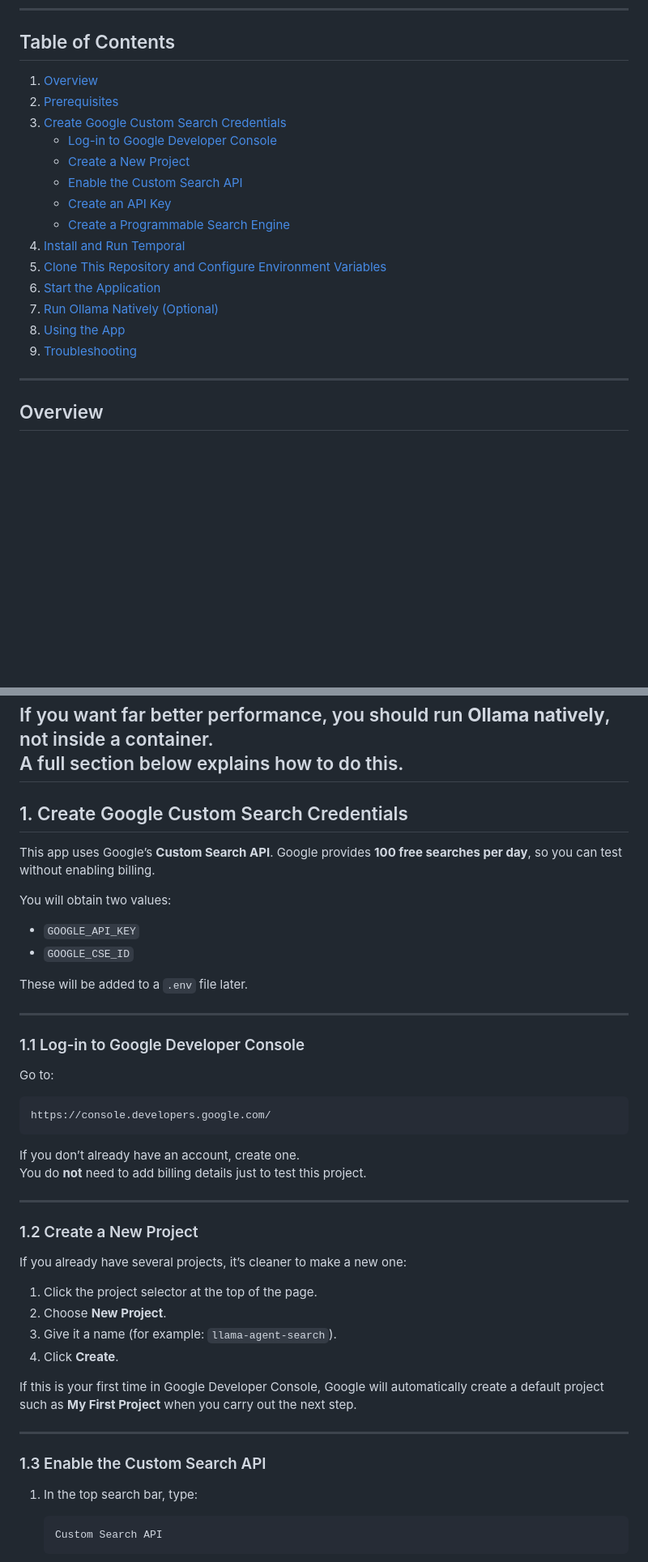
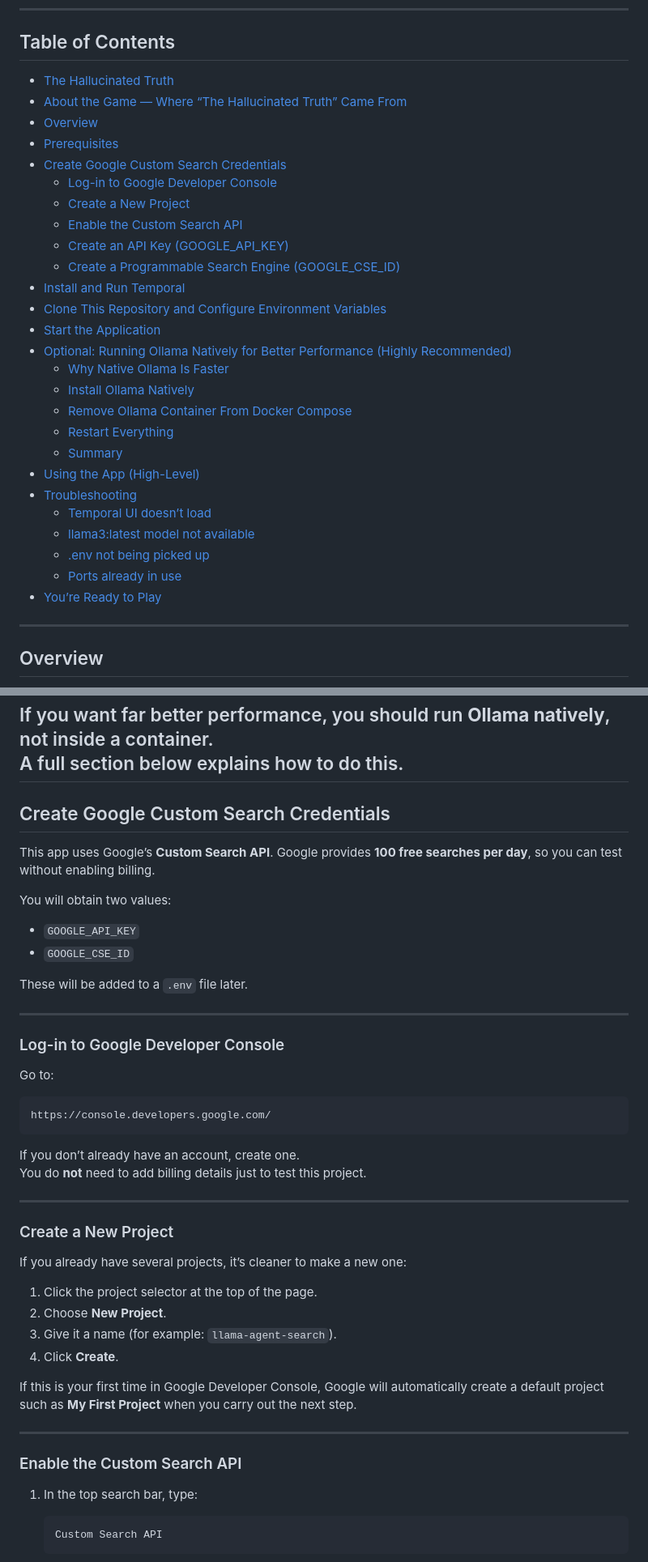
Before and after one commit to rilhia/the-hallucinated-truth, a Markdown page: README.md, 2 parts joined by grey strips. Shown at 81% size. Rendered like a GitHub page; blank space fills up the shorter version.

Commit message:
Refactor README structure and headings
Updated section headers and table of contents for clarity and consistency.

```diff
--- a/README.md
+++ b/README.md
@@ -22,20 +22,32 @@ This project is a blend of [Temporal](https://temporal.io/), [LangChain](https:/
 
 ## Table of Contents
 
-1. [Overview](#overview)
-2. [Prerequisites](#prerequisites)
-3. [Create Google Custom Search Credentials](#1-create-google-custom-search-credentials)
-   - [Log-in to Google Developer Console](#11-log-in-to-google-developer-console)
-   - [Create a New Project](#12-create-a-new-project)
-   - [Enable the Custom Search API](#13-enable-the-custom-search-api)
-   - [Create an API Key](#14-create-an-api-key-google_api_key)
-   - [Create a Programmable Search Engine](#15-create-a-programmable-search-engine-google_cse_id)
-4. [Install and Run Temporal](#2-install-and-run-temporal)
-5. [Clone This Repository and Configure Environment Variables](#3-clone-this-repository-and-configure-environment-variables)
-6. [Start the Application](#4-start-the-application)
-7. [Run Ollama Natively (Optional)](#5-optional-running-ollama-natively-for-better-performance-highly-recommended)
-8. [Using the App](#6-using-the-app-high-level)
-9. [Troubleshooting](#troubleshooting)
+- [The Hallucinated Truth](#the-hallucinated-truth)
+- [About the Game — Where “The Hallucinated Truth” Came From](#-about-the-game--where-the-hallucinated-truth-came-from)
+- [Overview](#overview)
+- [Prerequisites](#prerequisites)
+- [Create Google Custom Search Credentials](#create-google-custom-search-credentials)
+  - [Log-in to Google Developer Console](#log-in-to-google-developer-console)
+  - [Create a New Project](#create-a-new-project)
+  - [Enable the Custom Search API](#enable-the-custom-search-api)
+  - [Create an API Key (GOOGLE_API_KEY)](#create-an-api-key-google_api_key)
+  - [Create a Programmable Search Engine (GOOGLE_CSE_ID)](#create-a-programmable-search-engine-google_cse_id)
+- [Install and Run Temporal](#install-and-run-temporal)
+- [Clone This Repository and Configure Environment Variables](#clone-this-repository-and-configure-environment-variables)
+- [Start the Application](#start-the-application)
+- [Optional: Running Ollama Natively for Better Performance (Highly Recommended)](#optional-running-ollama-natively-for-better-performance-highly-recommended)
+  - [Why Native Ollama Is Faster](#why-native-ollama-is-faster)
+  - [Install Ollama Natively](#install-ollama-natively)
+  - [Remove Ollama Container From Docker Compose](#remove-ollama-container-from-docker-compose)
+  - [Restart Everything](#restart-everything)
+  - [Summary](#summary)
+- [Using the App (High-Level)](#using-the-app-high-level)
+- [Troubleshooting](#troubleshooting)
+  - [Temporal UI doesn’t load](#temporal-ui-doesnt-load)
+  - [llama3:latest model not available](#llama3latest-model-not-available)
+  - [.env not being picked up](#env-not-being-picked-up)
+  - [Ports already in use](#ports-already-in-use)
+- [You’re Ready to Play](#youre-ready-to-play)
 
 ---
 
@@ -81,7 +93,7 @@ If you want far better performance, you should run **Ollama natively**, not insi
 A full section below explains how to do this.
 ---
 
-## 1. Create Google Custom Search Credentials
+## Create Google Custom Search Credentials
 
 This app uses Google’s **Custom Search API**. Google provides **100 free searches per day**, so you can test without enabling billing.
 
@@ -94,7 +106,7 @@ These will be added to a `.env` file later.
 
 ---
 
-### 1.1 Log-in to Google Developer Console
+### Log-in to Google Developer Console
 
 Go to:
 
@@ -105,7 +117,7 @@ You do **not** need to add billing details just to test this project.
 
 ---
 
-### 1.2 Create a New Project
+### Create a New Project
 
 If you already have several projects, it’s cleaner to make a new one:
 
@@ -118,7 +130,7 @@ If this is your first time in Google Developer Console, Google will automaticall
 
 ---
 
-### 1.3 Enable the Custom Search API
+### Enable the Custom Search API
 
 1. In the top search bar, type:
 
```
Also changed, not shown: other parts of README.md (+11 -11 lines).
